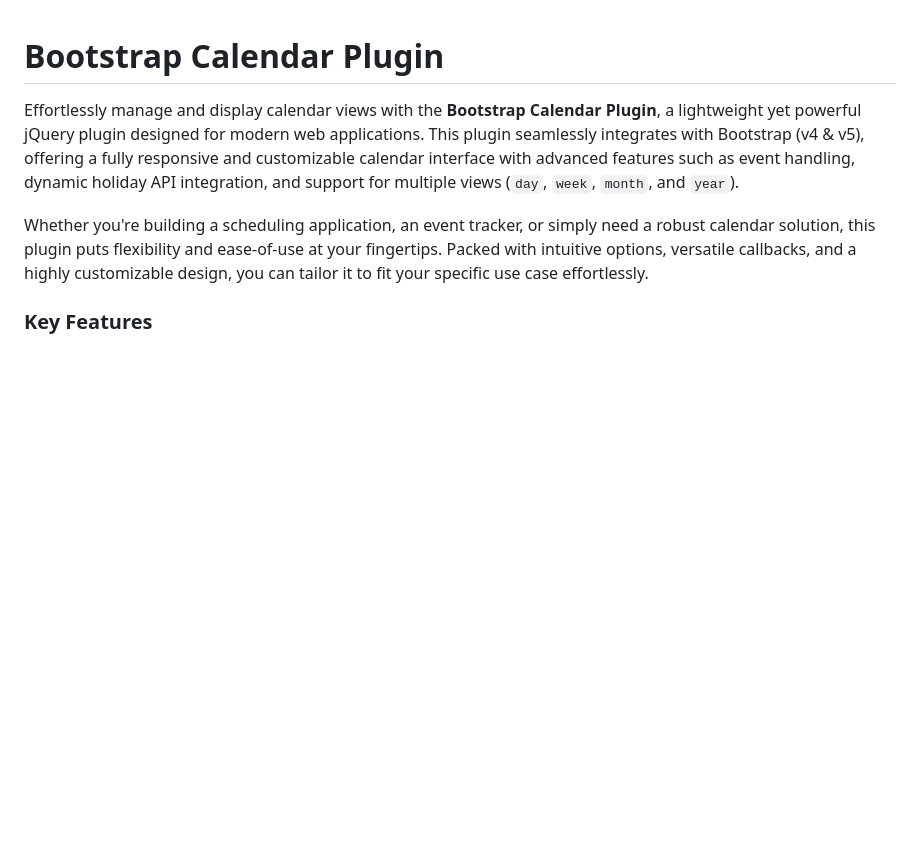
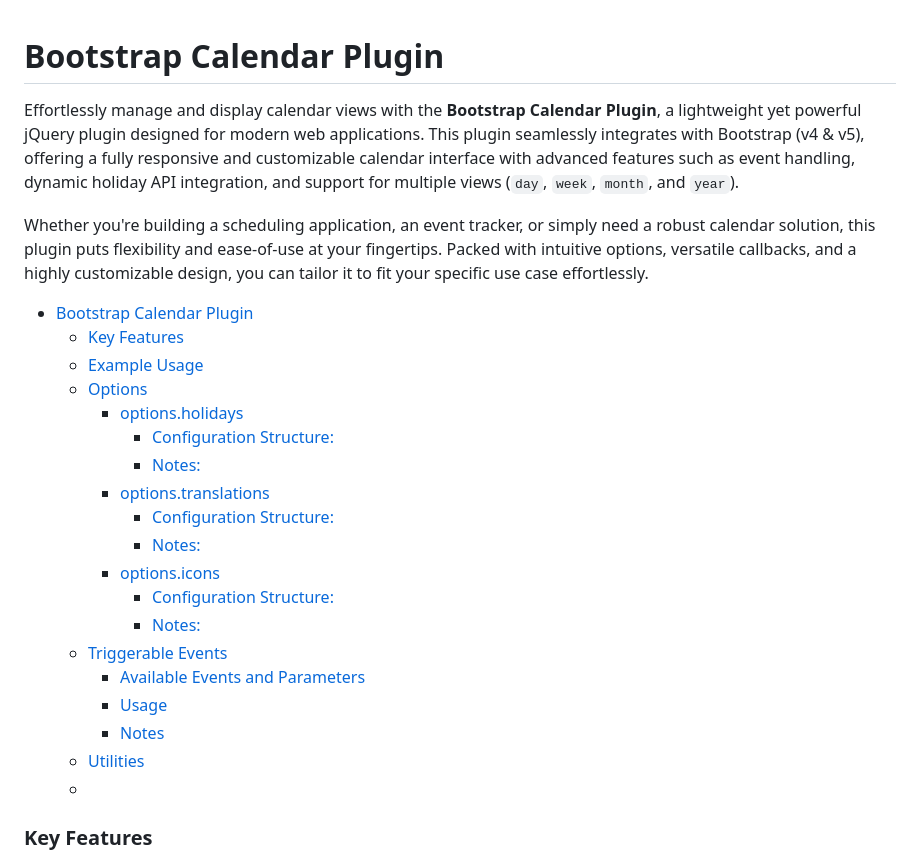
Before and after one commit to ThomasDev-de/bs-calendar, a Markdown page: README.md, the part around the change printed below. Drawn GitHub-style; blank space fills up the shorter version.

Commit message:
docs: Add table of contents and improve event documentation in README.md
- Added a structured table of contents for better navigation.
- Improved formatting and consistency across event sections.
- Upgraded headings for improved readability.

```diff
--- a/README.md
+++ b/README.md
@@ -4,6 +4,25 @@ Effortlessly manage and display calendar views with the **Bootstrap Calendar Plu
 
 Whether you're building a scheduling application, an event tracker, or simply need a robust calendar solution, this plugin puts flexibility and ease-of-use at your fingertips. Packed with intuitive options, versatile callbacks, and a highly customizable design, you can tailor it to fit your specific use case effortlessly.
 
+- [Bootstrap Calendar Plugin](#bootstrap-calendar-plugin)
+  + [Key Features](#key-features)
+  + [Example Usage](#example-usage)
+  * [Options](#options)
+    + [options.holidays](#optionsholidays)
+      - [Configuration Structure:](#configuration-structure)
+      - [Notes:](#notes)
+    + [options.translations](#optionstranslations)
+      - [Configuration Structure:](#configuration-structure-1)
+      - [Notes:](#notes-1)
+    + [options.icons](#optionsicons)
+      - [Configuration Structure:](#configuration-structure-2)
+      - [Notes:](#notes-2)
+  * [Triggerable Events](#triggerable-events)
+    + [Available Events and Parameters](#available-events-and-parameters)
+    + [Usage](#usage)
+    + [Notes](#notes-3)
+  * [Utilities](#utilities)
+  *
 ### Key Features
 - 🔄 **Dynamic Views**: Easily toggle between `day`, `week`, `month`, and `year` views.
 - 🌐 **Localization Support**: Customize `locale`, start-of-week, and translations.
```
Also changed, not shown: other parts of README.md (+4 -4 lines).
